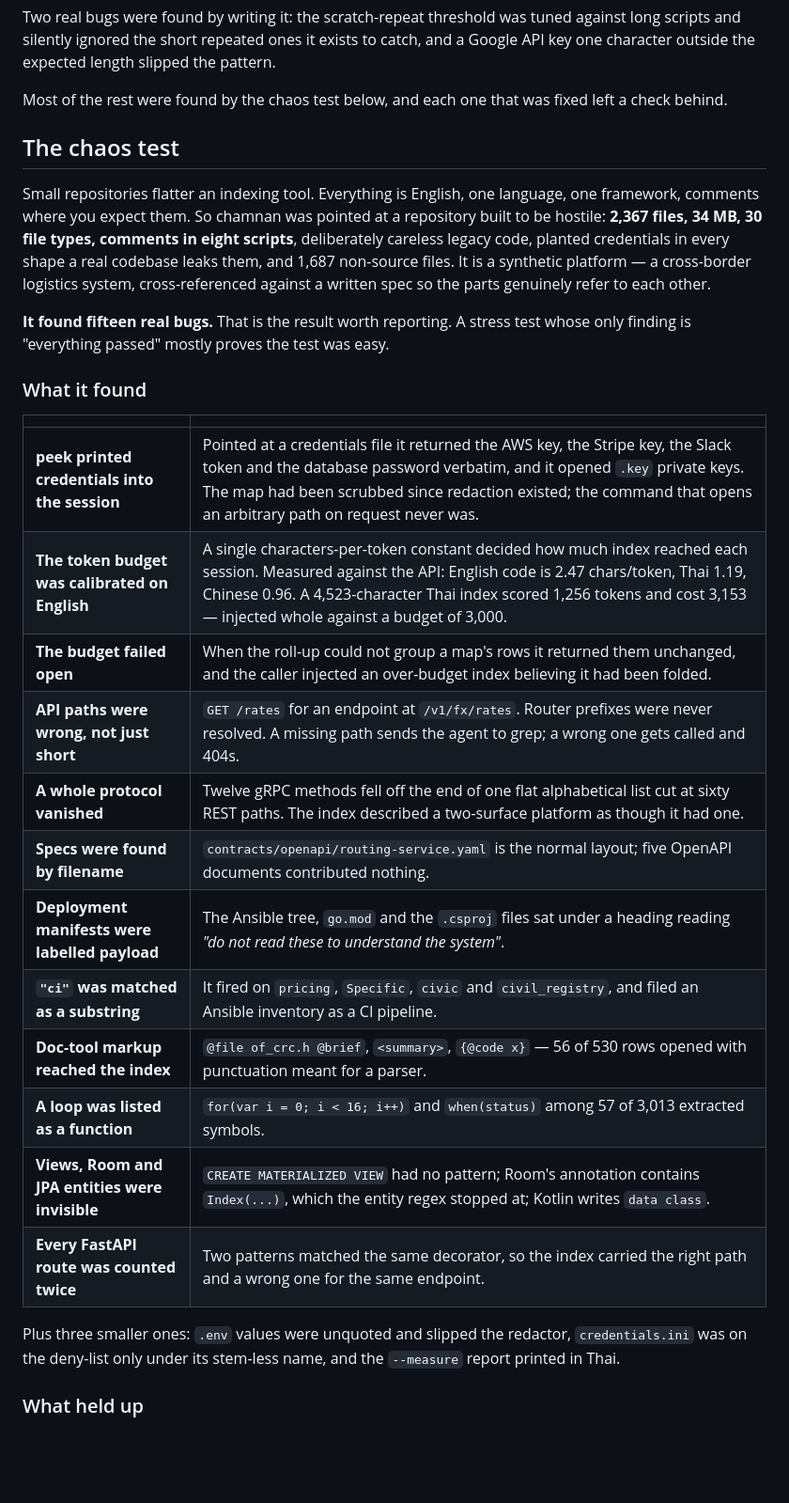
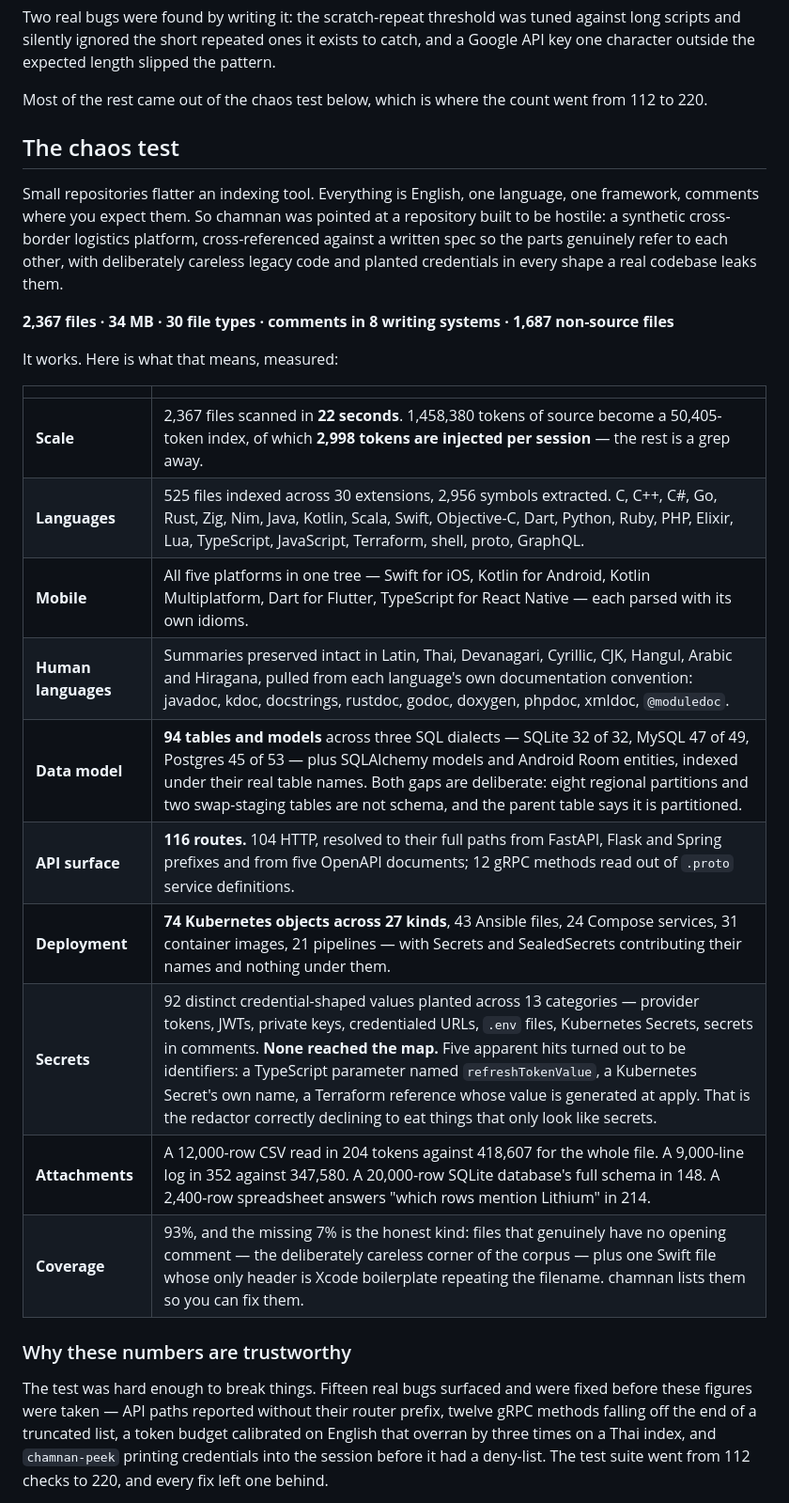
Before and after one commit to ArcticFox2029/chamnan, a Markdown page: README.md, the part around one of its changes. Shown at 94% size. GitHub-like rendering; blank space fills up the shorter version.

Commit message:
README: the chaos test answers 'does it handle a real codebase', not 'what broke'
The section led with fifteen bugs and a twelve-row table of them. That is a development
log, and it was sitting where a prospective user looks to find out whether the plugin
handles a codebase like theirs. Read in that position it says the plugin is broken.

Reordered around the actual question. What it handled comes first and in full: 2,367
files in 22 seconds, 30 file types, all five mobile platforms, 94 tables across three SQL
dialects, 116 routes including gRPC, 74 Kubernetes objects, 92 planted credentials and
none of them reaching the map, attachments read in hundreds of tokens instead of hundreds
of thousands.

The bugs stay, in one paragraph, under a heading that says what they are for: they are the
reason the figures above can be trusted, because the test was hard enough to break things
and the numbers are the ones that survived it. Four named as examples rather than all
fifteen tabulated.

Nothing was removed for being unflattering. The four-file repository where chamnan costs
more than it saves is still there, and so is the note that a synthetic corpus can be tuned
to.

Co-Authored-By: Claude Opus 5 <noreply@anthropic.com>

```diff
--- a/README.md
+++ b/README.md
@@ -321,40 +321,38 @@ Two real bugs were found by writing it: the scratch-repeat threshold was tuned a
 and silently ignored the short repeated ones it exists to catch, and a Google API key one character
 outside the expected length slipped the pattern.
 
-Most of the rest were found by the chaos test below, and each one that was fixed left a check
-behind.
+Most of the rest came out of the chaos test below, which is where the count went from 112 to 220.
 
 ## The chaos test
 
 Small repositories flatter an indexing tool. Everything is English, one language, one framework,
-comments where you expect them. So chamnan was pointed at a repository built to be hostile:
-**2,367 files, 34 MB, 30 file types, comments in eight scripts**, deliberately careless legacy
-code, planted credentials in every shape a real codebase leaks them, and 1,687 non-source files.
-It is a synthetic platform — a cross-border logistics system, cross-referenced against a written
-spec so the parts genuinely refer to each other.
+comments where you expect them. So chamnan was pointed at a repository built to be hostile: a
+synthetic cross-border logistics platform, cross-referenced against a written spec so the parts
+genuinely refer to each other, with deliberately careless legacy code and planted credentials in
+every shape a real codebase leaks them.
 
-**It found fifteen real bugs.** That is the result worth reporting. A stress test whose only
-finding is "everything passed" mostly proves the test was easy.
+**2,367 files · 34 MB · 30 file types · comments in 8 writing systems · 1,687 non-source files**
 
-### What it found
+It works. Here is what that means, measured:
 
 | | |
 |---|---|
-| **peek printed credentials into the session** | Pointed at a credentials file it returned the AWS key, the Stripe key, the Slack token and the database password verbatim, and it opened `.key` private keys. The map had been scrubbed since redaction existed; the command that opens an arbitrary path on request never was. |
-| **The token budget was calibrated on English** | A single characters-per-token constant decided how much index reached each session. Measured against the API: English code is 2.47 chars/token, Thai 1.19, Chinese 0.96. A 4,523-character Thai index scored 1,256 tokens and cost 3,153 — injected whole against a budget of 3,000. |
-| **The budget failed open** | When the roll-up could not group a map's rows it returned them unchanged, and the caller injected an over-budget index believing it had been folded. |
-| **API paths were wrong, not just short** | `GET /rates` for an endpoint at `/v1/fx/rates`. Router prefixes were never resolved. A missing path sends the agent to grep; a wrong one gets called and 404s. |
-| **A whole protocol vanished** | Twelve gRPC methods fell off the end of one flat alphabetical list cut at sixty REST paths. The index described a two-surface platform as though it had one. |
-| **Specs were found by filename** | `contracts/openapi/routing-service.yaml` is the normal layout; five OpenAPI documents contributed nothing. |
-| **Deployment manifests were labelled payload** | The Ansible tree, `go.mod` and the `.csproj` files sat under a heading reading *"do not read these to understand the system"*. |
-| **`"ci"` was matched as a substring** | It fired on `pricing`, `Specific`, `civic` and `civil_registry`, and filed an Ansible inventory as a CI pipeline. |
-| **Doc-tool markup reached the index** | `@file of_crc.h @brief`, `<summary>`, `{@code x}` — 56 of 530 rows opened with punctuation meant for a parser. |
-| **A loop was listed as a function** | `for(var i = 0; i < 16; i++)` and `when(status)` among 57 of 3,013 extracted symbols. |
-| **Views, Room and JPA entities were invisible** | `CREATE MATERIALIZED VIEW` had no pattern; Room's annotation contains `Index(...)`, which the entity regex stopped at; Kotlin writes `data class`. |
-| **Every FastAPI route was counted twice** | Two patterns matched the same decorator, so the index carried the right path and a wrong one for the same endpoint. |
+| **Scale** | 2,367 files scanned in **22 seconds**. 1,458,380 tokens of source become a 50,405-token index, of which **2,998 tokens are injected per session** — the rest is a grep away. |
+| **Languages** | 525 files indexed across 30 extensions, 2,956 symbols extracted. C, C++, C#, Go, Rust, Zig, Nim, Java, Kotlin, Scala, Swift, Objective-C, Dart, Python, Ruby, PHP, Elixir, Lua, TypeScript, JavaScript, Terraform, shell, proto, GraphQL. |
+| **Mobile** | All five platforms in one tree — Swift for iOS, Kotlin for Android, Kotlin Multiplatform, Dart for Flutter, TypeScript for React Native — each parsed with its own idioms. |
+| **Human languages** | Summaries preserved intact in Latin, Thai, Devanagari, Cyrillic, CJK, Hangul, Arabic and Hiragana, pulled from each language's own documentation convention: javadoc, kdoc, docstrings, rustdoc, godoc, doxygen, phpdoc, xmldoc, `@moduledoc`. |
+| **Data model** | **94 tables and models** across three SQL dialects — SQLite 32 of 32, MySQL 47 of 49, Postgres 45 of 53 — plus SQLAlchemy models and Android Room entities, indexed under their real table names. Both gaps are deliberate: eight regional partitions and two swap-staging tables are not schema, and the parent table says it is partitioned. |
+| **API surface** | **116 routes.** 104 HTTP, resolved to their full paths from FastAPI, Flask and Spring prefixes and from five OpenAPI documents; 12 gRPC methods read out of `.proto` service definitions. |
+| **Deployment** | **74 Kubernetes objects across 27 kinds**, 43 Ansible files, 24 Compose services, 31 container images, 21 pipelines — with Secrets and SealedSecrets contributing their names and nothing under them. |
+| **Secrets** | 92 distinct credential-shaped values planted across 13 categories — provider tokens, JWTs, private keys, credentialed URLs, `.env` files, Kubernetes Secrets, secrets in comments. **None reached the map.** Five apparent hits turned out to be identifiers: a TypeScript parameter named `refreshTokenValue`, a Kubernetes Secret's own name, a Terraform reference whose value is generated at apply. That is the redactor correctly declining to eat things that only look like secrets. |
+| **Attachments** | A 12,000-row CSV read in 204 tokens against 418,607 for the whole file. A 9,000-line log in 352 against 347,580. A 20,000-row SQLite database's full schema in 148. A 2,400-row spreadsheet answers "which rows mention Lithium" in 214. |
+| **Coverage** | 93%, and the missing 7% is the honest kind: files that genuinely have no opening comment — the deliberately careless corner of the corpus — plus one Swift file whose only header is Xcode boilerplate repeating the filename. chamnan lists them so you can fix them. |
 
-Plus three smaller ones: `.env` values were unquoted and slipped the redactor, `credentials.ini`
-was on the deny-list only under its stem-less name, and the `--measure` report printed in Thai.
+### Why these numbers are trustworthy
 
-### What held up
+The test was hard enough to break things. Fifteen real bugs surfaced and were fixed before these
+figures were taken — API paths reported without their router prefix, twelve gRPC methods falling
+off the end of a truncated list, a token budget calibrated on English that overran by three times
+on a Thai index, and `chamnan-peek` printing credentials into the session before it had a
+deny-list. The test suite went from 112 checks to 220, and every fix left one behind.
 
```
Also changed, not shown: other parts of README.md (+12 -21 lines).
